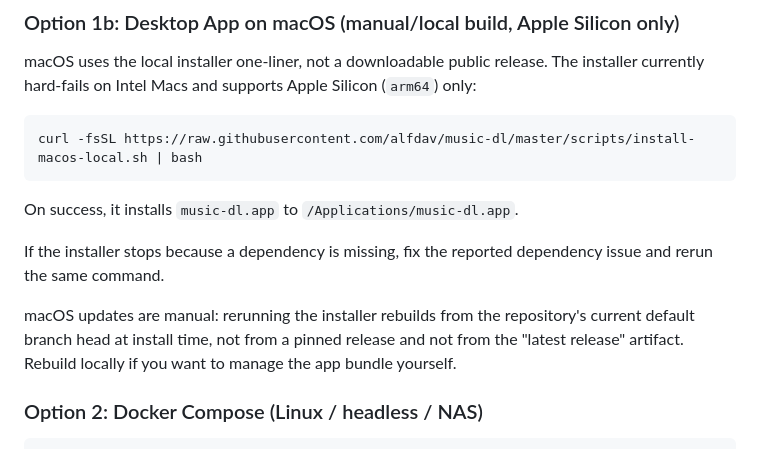
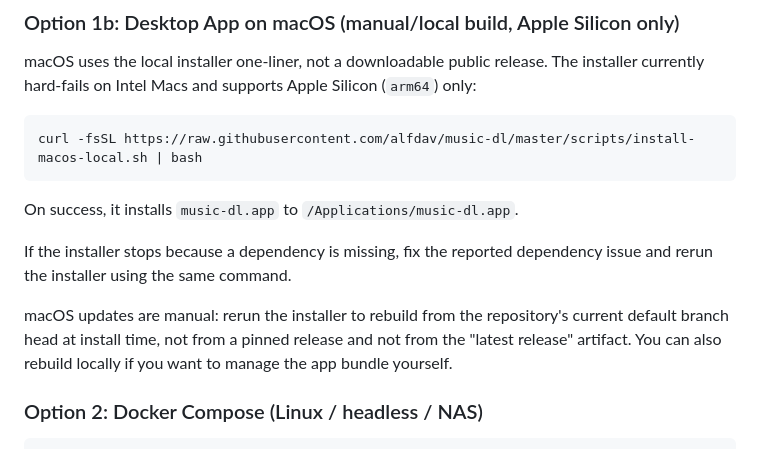
Before and after one commit to alfdav/music-dl, a Markdown page: README.md, the part around the change. Rendered like a GitHub page.

Commit message:
chore: finalize macos installer wording

```diff
--- a/README.md
+++ b/README.md
@@ -105,9 +105,9 @@ curl -fsSL https://raw.githubusercontent.com/alfdav/music-dl/master/scripts/inst
 
 On success, it installs `music-dl.app` to `/Applications/music-dl.app`.
 
-If the installer stops because a dependency is missing, fix the reported dependency issue and rerun the same command.
+If the installer stops because a dependency is missing, fix the reported dependency issue and rerun the installer using the same command.
 
-macOS updates are manual: rerunning the installer rebuilds from the repository's current default branch head at install time, not from a pinned release and not from the "latest release" artifact. Rebuild locally if you want to manage the app bundle yourself.
+macOS updates are manual: rerun the installer to rebuild from the repository's current default branch head at install time, not from a pinned release and not from the "latest release" artifact. You can also rebuild locally if you want to manage the app bundle yourself.
 
 ### Option 2: Docker Compose (Linux / headless / NAS)
 
```
